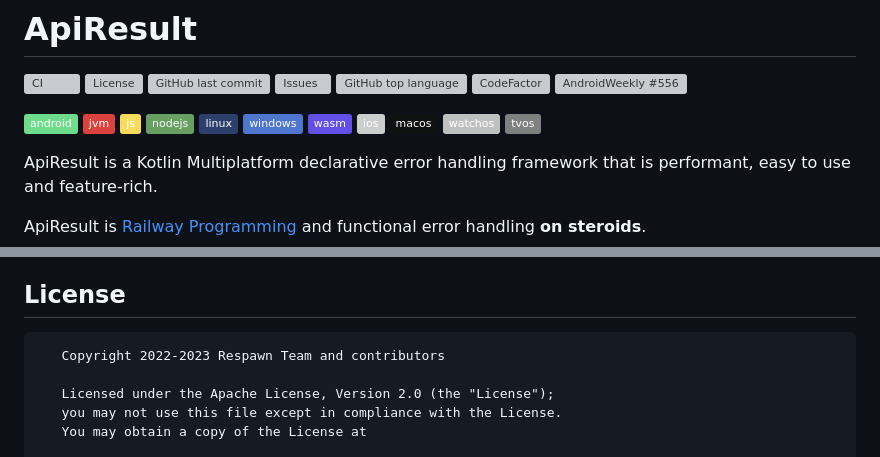
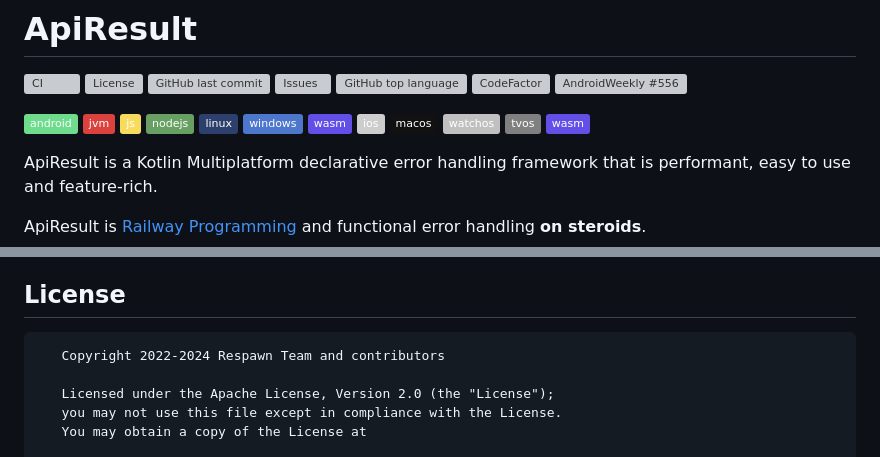
Before and after one commit to respawn-app/ApiResult, a Markdown page: README.md, 2 parts joined by grey strips. Drawn GitHub-style; badges without logos; grey boxes are pictures that could not be loaded.

````diff
--- a/README.md
+++ b/README.md
@@ -8,7 +8,7 @@
 [![CodeFactor](https://www.codefactor.io/repository/github/respawn-app/ApiResult/badge)](https://www.codefactor.io/repository/github/respawn-app/ApiResult)
 [![AndroidWeekly #556](https://androidweekly.net/issues/issue-556/badge)](https://androidweekly.net/issues/issue-556/)
 
-![badge][badge-android] ![badge][badge-jvm] ![badge][badge-js] ![badge][badge-nodejs] ![badge][badge-linux] ![badge][badge-windows] ![badge][badge-wasm] ![badge][badge-ios] ![badge][badge-mac] ![badge][badge-watchos] ![badge][badge-tvos]
+![badge][badge-android] ![badge][badge-jvm] ![badge][badge-js] ![badge][badge-nodejs] ![badge][badge-linux] ![badge][badge-windows] ![badge][badge-wasm] ![badge][badge-ios] ![badge][badge-mac] ![badge][badge-watchos] ![badge][badge-tvos] ![badge-wasm]
 
 ApiResult is a Kotlin Multiplatform declarative error handling framework that is performant, easy to use and
 feature-rich.
@@ -90,7 +90,7 @@ Ready to try? Start with reading the [Quickstart Guide](https://opensource.respa
 ## License
 
 ```
-   Copyright 2022-2023 Respawn Team and contributors
+   Copyright 2022-2024 Respawn Team and contributors
 
    Licensed under the Apache License, Version 2.0 (the "License");
    you may not use this file except in compliance with the License.
````
